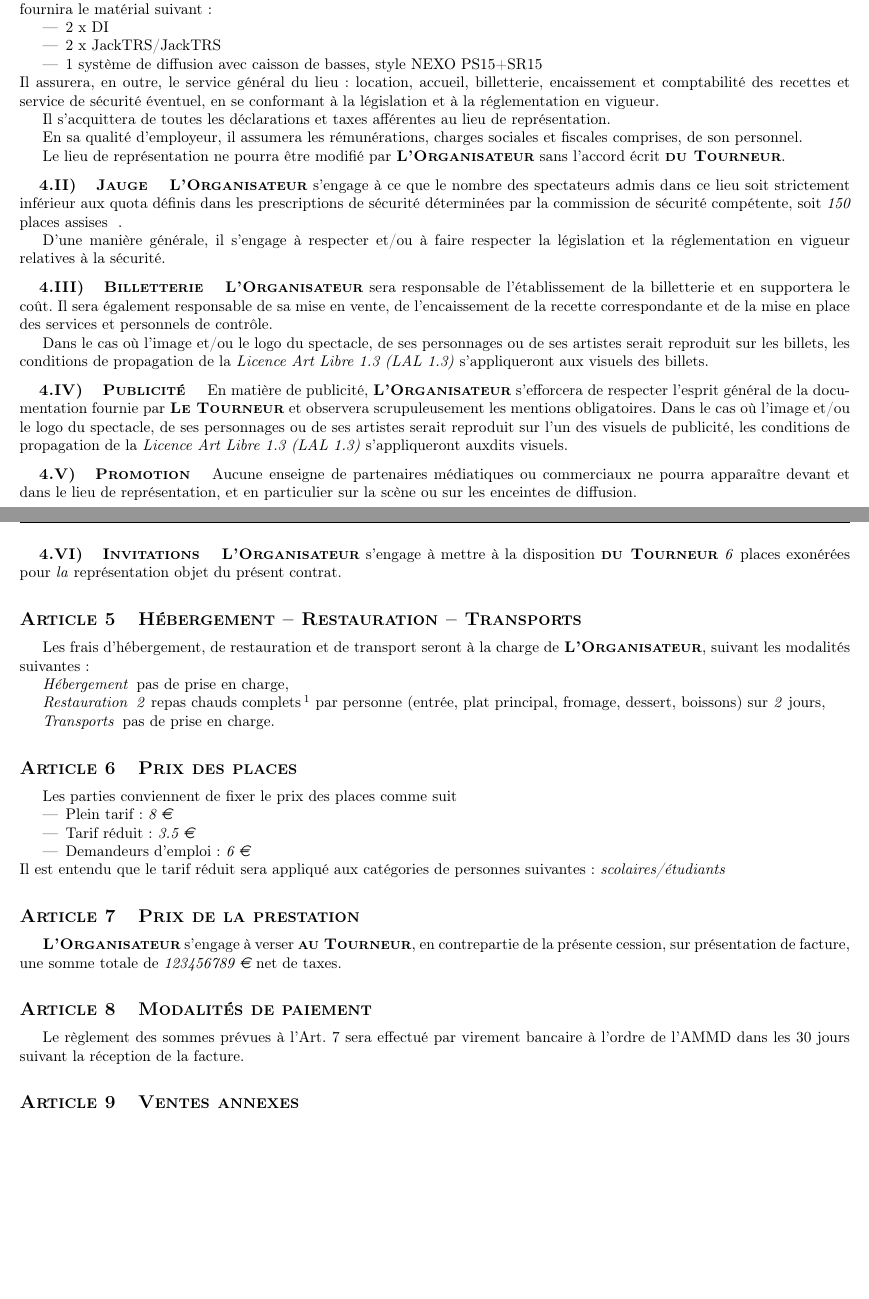
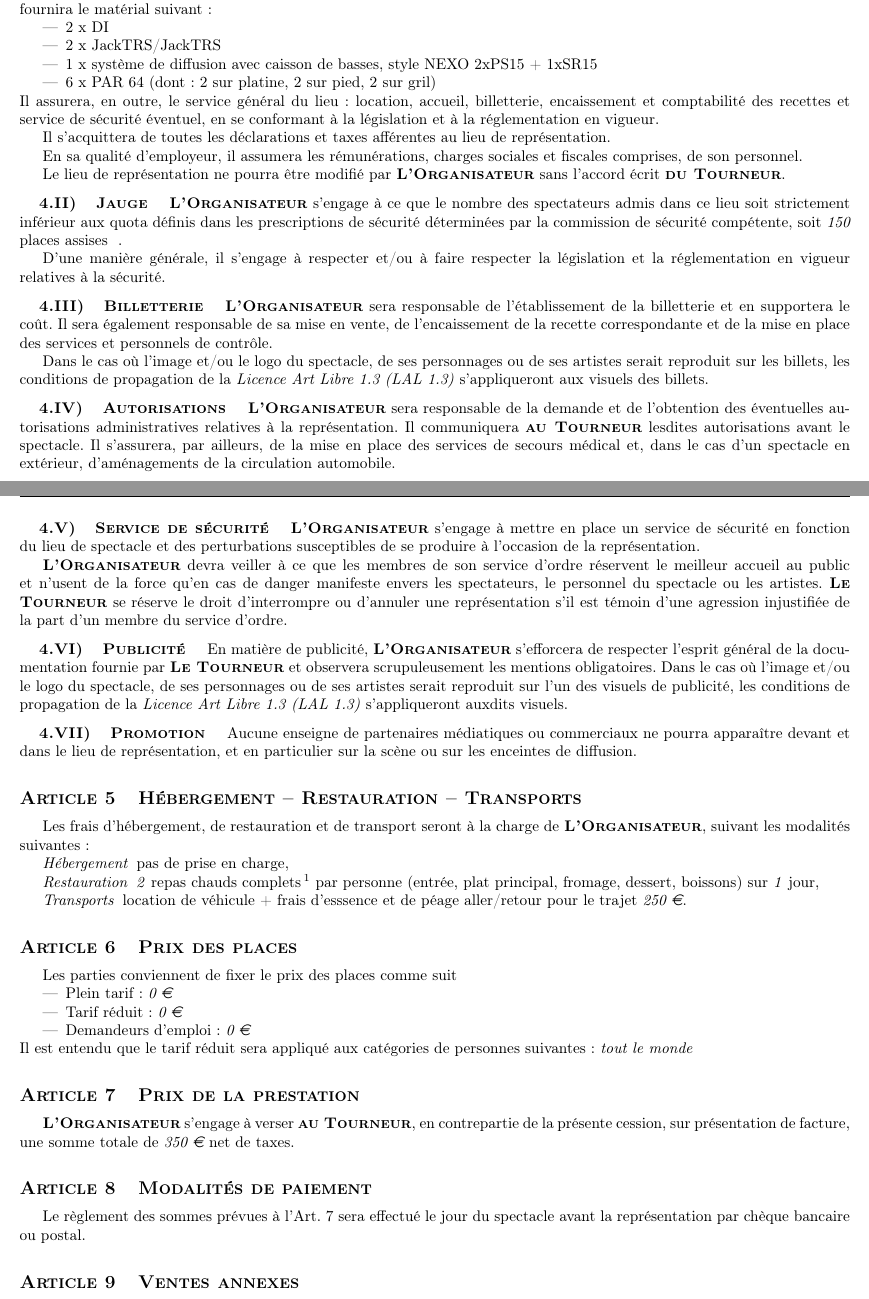
Before and after one commit to AMMD/contrat_de_cession, a LaTeX document (main.tex, which reads config.tex): two parts of pages 2 and 3 of 7, joined at a grey line, cut so that both start at the same text, the shorter picture padded with empty space. Compiled offline with pdfLaTeX.

Commit message:
En attente  - des informations de la structure accueillante  - de la validation du contrat

```diff
--- a/config.tex
+++ b/config.tex
@@ -19,9 +19,9 @@
 \newcommand{\REPRESENTANT}{CHANGE-ME}
 \newcommand{\QUALITE}{CHANGE-ME}
 \newcommand{\PAYS}{France}
-\newcommand{\NOMSPECTACLE}{CHANGE-ME}
-\newcommand{\DUREESPECTACLE}{0} % CHANGE-ME
-\newcommand{\NBBANDPERS}{0} % CHANGE-ME
+\newcommand{\NOMSPECTACLE}{Plébiscite -- \emph{Les Hommes construisent trop de murs et pas assez de ponts}}
+\newcommand{\DUREESPECTACLE}{15} % CHANGE-ME
+\newcommand{\NBBANDPERS}{2} % CHANGE-ME
 \newcommand{\LICENCETYPE}{Licence Art Libre 1.3 (LAL 1.3)}
 \newcommand{\INPUTLICENCE}{\input{lal}}
 \newcommand{\INPUTTEXTELICENCE}{\input{texte_lal}}
@@ -50,10 +50,12 @@
 \newcommand{\MATOS}{
 %---MATOS---
-\begin{itemize}
-    \item 2 x DI
-    \item 2 x JackTRS/JackTRS
-    \item 1 syst\`eme de diffusion avec caisson de basses, style NEXO PS15+SR15
-\end{itemize}
+  \begin{itemize}
+      \item 2 x DI
+      \item 2 x JackTRS/JackTRS
+      \item 1 x syst\`eme de diffusion avec caisson de basses, style
+      NEXO 2xPS15 + 1xSR15
+      \item 6 x PAR 64 (dont : 2 sur platine, 2 sur pied, 2 sur gril)
+  \end{itemize}
 }
 \newcommand{\NBPERSASS}{150} % CHANGE-ME
 \newcommand{\NBPERSDEBOUT}{0} % CHANGE-ME
@@ -67,9 +66,8 @@
-\newcommand{\PRIXPLACESREDUIT}{3.5} % CHANGE-ME
-\newcommand{\PRIXDEMANDEURSEMPLOI}{6} % CHANGE-ME
-\newcommand{\CATEGORIESREDUIT}{scolaires/\'etudiants} % CHANGE-ME
-\newcommand{\PRIXPRESTA}{123456789} % CHANGE-ME
-\newcommand{\PAIEMENTPRESTA}{par virement bancaire \`a l'ordre de l'AMMD dans les 30 jours suivant la r\'eception de la facture} % 'cheque' ou 'le texte a afficher'
-\newcommand{\DATEMONTAGE}{CHANGE-ME}
-\newcommand{\HEUREMONTAGE}{CHANGE-ME}
-\newcommand{\DATEDEMONTAGE}{CHANGE-ME}
-\newcommand{\HEUREDEMONTAGE}{CHANGE-ME}
+\newcommand{\JOURS}{1} % CHANGE-ME
+\newcommand{\PRIXTRANSP}{250} % CHANGE-ME
+\newcommand{\PRIXPLACEPLEIN}{0} % CHANGE-ME
+\newcommand{\PRIXPLACESREDUIT}{0} % CHANGE-ME
+\newcommand{\PRIXDEMANDEURSEMPLOI}{0} % CHANGE-ME
+\newcommand{\CATEGORIESREDUIT}{tout le monde} % CHANGE-ME
+\newcommand{\PRIXPRESTA}{350} % CHANGE-ME
+\newcommand{\PAIEMENTPRESTA}{cheque} % 'cheque' ou 'le texte a afficher'
--- a/main.tex
+++ b/main.tex
@@ -253,27 +253,27 @@ billets.
 
 % Il semblerait que cet article ne serve pas puisque l'autorisation
 % est donnee par la licence d'entrepreneur du spectacle.
-% \subsection{Autorisations}
-% \label{sec:oblig_or:sub:autorisations}
-% \OR\ sera responsable de la demande et de l'obtention des \'eventuelles
-% autorisations administratives relatives \`a la repr\'esentation. Il
-% communiquera \auPR\ lesdites autorisations avant le
-% spectacle. Il s'assurera, par ailleurs, de la mise en place des
-% services de secours m\'edical et, dans le cas d'un spectacle en
-% ext\'erieur, d'am\'enagements de la circulation automobile.
+\subsection{Autorisations}
+\label{sec:oblig_or:sub:autorisations}
+\OR\ sera responsable de la demande et de l'obtention des \'eventuelles
+autorisations administratives relatives \`a la repr\'esentation. Il
+communiquera \auPR\ lesdites autorisations avant le
+spectacle. Il s'assurera, par ailleurs, de la mise en place des
+services de secours m\'edical et, dans le cas d'un spectacle en
+ext\'erieur, d'am\'enagements de la circulation automobile.
 
-% \subsection{Service de s\'ecurit\'e}
-% \label{sec:oblig_or:sub:serv_secu}
-% \OR\ s'engage \`a mettre en place un service de s\'ecurit\'e en fonction du
-% lieu de spectacle et des perturbations susceptibles de se produire \`a
-% l'occasion de la repr\'esentation.
+\subsection{Service de s\'ecurit\'e}
+\label{sec:oblig_or:sub:serv_secu}
+\OR\ s'engage \`a mettre en place un service de s\'ecurit\'e en fonction du
+lieu de spectacle et des perturbations susceptibles de se produire \`a
+l'occasion de la repr\'esentation.
 
-% \OR\ devra veiller \`a ce que les membres de son service d'ordre
-% r\'eservent le meilleur accueil au public et n'usent de la force qu'en
-% cas de danger manifeste envers les spectateurs, le personnel du
-% spectacle ou les artistes. \PR\ se r\'eserve le droit d'interrompre ou
-% d'annuler une repr\'esentation s'il est t\'emoin d'une agression
-% injustifi\'ee de la part d'un membre du service d'ordre.
+\OR\ devra veiller \`a ce que les membres de son service d'ordre
+r\'eservent le meilleur accueil au public et n'usent de la force qu'en
+cas de danger manifeste envers les spectateurs, le personnel du
+spectacle ou les artistes. \PR\ se r\'eserve le droit d'interrompre ou
+d'annuler une repr\'esentation s'il est t\'emoin d'une agression
+injustifi\'ee de la part d'un membre du service d'ordre.
 
 \subsection{Publicit\'e}
 \label{sec:oblig_or:sub:publicite}
@@ -304,13 +307,21 @@ pr\'esent contrat.}{}
 Les frais d'h\'ebergement, de restauration et de transport seront \`a la
 charge de \OR , suivant les modalit\'es suivantes :
 \begin{itemize}
-    \item [\emph{H\'ebergement}] \ifthenelse{\NBLITS>0}{\emph{\NBLITS{} lit\ifthenelse{\NBLITS>1}{s}{}} pour \emph{\NUITS{} nuit\'ee\ifthenelse{\NUITS>1}{s}{}}}{pas de prise en charge},
-    \item [\emph{Restauration}] \ifthenelse{\NBREPAS>0}{\emph{\NBREPAS{}} repas chaud\ifthenelse{\NBREPAS>1}{s}{}
+    \item [\emph{H\'ebergement}]
+    \ifthenelse{\NBLITS>0}{\emph{\NBLITS{}
+        lit\ifthenelse{\NBLITS>1}{s}{}} pour \emph{\NUITS{}
+        nuit\'ee\ifthenelse{\NUITS>1}{s}{}}}{pas de prise en charge},
+    \item [\emph{Restauration}]
+    \ifthenelse{\NBREPAS>0}{\emph{\NBREPAS{}} repas
+      chaud\ifthenelse{\NBREPAS>1}{s}{}
       complet\ifthenelse{\NBREPAS>1}{s}{}\footnotemark[1] par personne
-     (entr\'ee, plat principal, fromage, dessert, boissons)
-    sur \emph{\JOURS{}} jour\ifthenelse{\JOURS>1}{s}{}}{pas de prise en charge}\footnotetext[1]{selon les conditions de caterings : v\'eg\'etarien},
-    \item [\emph{Transports}] \ifthenelse{\PRIXTRANSP>0}{location de voiture + frais d'esssence et de
-      p\'eage aller/retour pour le trajet \emph{\PRIXTRANSP{} \euro}}{pas de prise en charge}.
+      (entr\'ee, plat principal, fromage, dessert, boissons) sur
+      \emph{\JOURS{}} jour\ifthenelse{\JOURS>1}{s}{}}{pas de prise en
+      charge}\footnotetext[1]{selon les conditions de caterings :
+      v\'eg\'etarien},
+    \item [\emph{Transports}] \ifthenelse{\PRIXTRANSP>0}{location de
+      véhicule + frais d'esssence et de p\'eage aller/retour pour le
+      trajet \emph{\PRIXTRANSP{} \euro}}{pas de prise en charge}.
 \end{itemize}
 
 \section{Prix des places}
```
Also changed, not shown: config.tex (37 more changed lines), main.tex (9 more changed lines).
